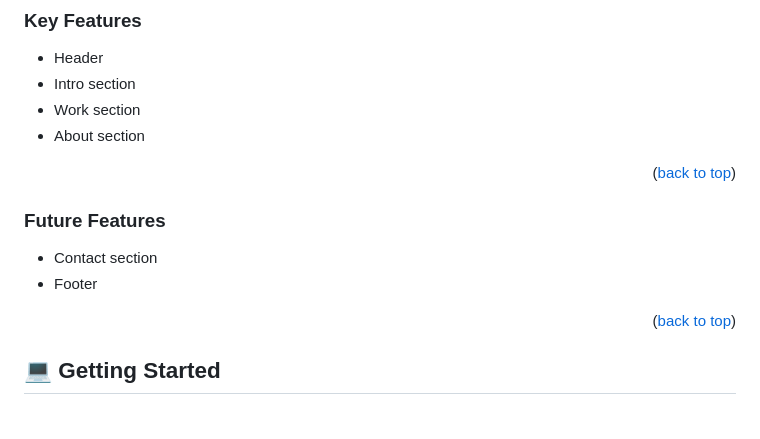
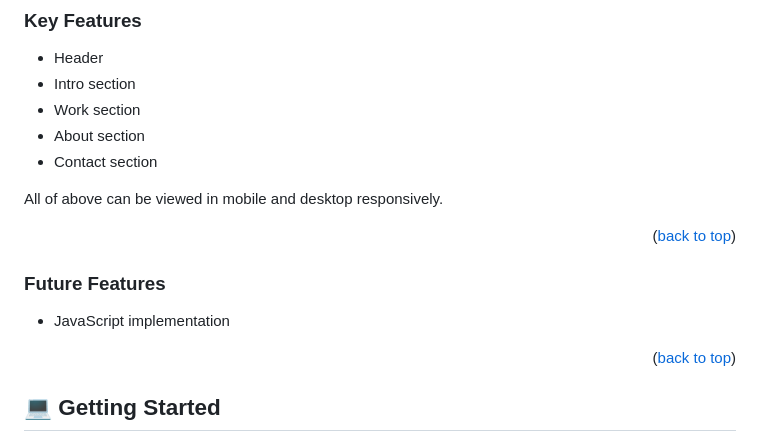
Before and after one commit to mpa-mxiang/profolio2, a Markdown page: README.md, the part around the change printed below. Rendered like a GitHub page; blank space fills up the shorter version.

Commit message:
updated features

```diff
--- a/README.md
+++ b/README.md
@@ -41,14 +41,17 @@ GitHub/Git, VS Code, HTML/CSS, Linter, Figma
 - Intro section
 - Work section
 - About section
+- Contact section
+
+
+All of above can be viewed in mobile and desktop responsively.
 
 <p align="right">(<a href="#readme-top">back to top</a>)</p>
 
 
 ### Future Features <a name="future-features"></a>
 
-- Contact section
-- Footer
+- JavaScript implementation
 
 <p align="right">(<a href="#readme-top">back to top</a>)</p>
 
```
Also changed, not shown: other parts of README.md (+0 -1 lines).
